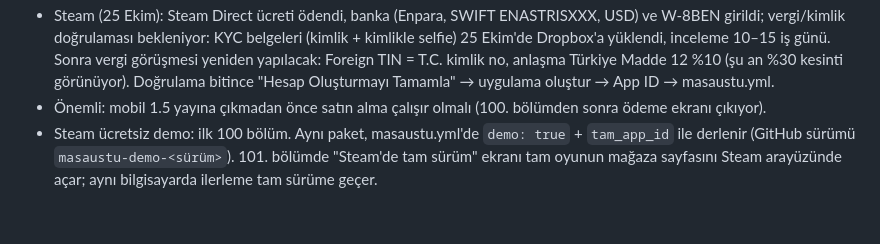
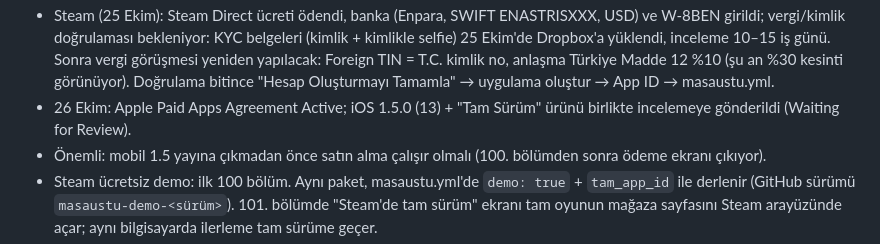
Before and after one commit to emreanduv/malazgirt-akincilari, a Markdown page: YAYIN-DURUMU.md, the part around the change. Drawn GitHub-style; blank space fills up the shorter version.

Commit message:
Yayın durumu: App Store 1.5.0 incelemede
Co-Authored-By: Claude Opus 5.5 <noreply@anthropic.com>
Claude-Session: https://claude.ai/code/session_01XFKqTkpwnpMLyQPGEr1eX2

```diff
--- a/YAYIN-DURUMU.md
+++ b/YAYIN-DURUMU.md
@@ -88,6 +88,7 @@
 - Denge (bütün bölümleri oynayan botlar): ortalama oyuncu ilk denemede 1–100 %73, 751–1071 %46, 1072–1453 %45; iyi oyuncu 1072–1453 %65. Takılan bölümler yumuşatıldı.
 - Ödeme kurulumu (25 Ekim akşamı): Apple Paid Apps Agreement imzalandı, banka (Enpara, TRY) işleniyor, W-8BEN (Madde 12, %10) ve yabancı statü beyanı Active; anlaşma "Processing" → Active olunca ürün 1.5.0'a eklenip incelemeye gönderilecek. Google: ödeme profili + IBAN girildi (deneme ödemesiyle doğrulanacak), "Tam Sürüm" ürünü Etkin (1,99 $; TR ₺119,99), kapalı test 1.5.0 (10) ve mağaza metinleri incelemeye gönderildi.
 - Steam (25 Ekim): Steam Direct ücreti ödendi, banka (Enpara, SWIFT ENASTRISXXX, USD) ve W-8BEN girildi; vergi/kimlik doğrulaması bekleniyor: KYC belgeleri (kimlik + kimlikle selfie) 25 Ekim'de Dropbox'a yüklendi, inceleme 10–15 iş günü. Sonra vergi görüşmesi yeniden yapılacak: Foreign TIN = T.C. kimlik no, anlaşma Türkiye Madde 12 %10 (şu an %30 kesinti görünüyor). Doğrulama bitince "Hesap Oluşturmayı Tamamla" → uygulama oluştur → App ID → masaustu.yml.
+- 26 Ekim: Apple Paid Apps Agreement Active; iOS 1.5.0 (13) + "Tam Sürüm" ürünü birlikte incelemeye gönderildi (Waiting for Review).
 - Önemli: mobil 1.5 yayına çıkmadan önce satın alma çalışır olmalı (100. bölümden sonra ödeme ekranı çıkıyor).
 - Steam ücretsiz demo: ilk 100 bölüm. Aynı paket, masaustu.yml'de `demo: true` + `tam_app_id` ile derlenir (GitHub sürümü `masaustu-demo-<sürüm>`). 101. bölümde "Steam'de tam sürüm" ekranı tam oyunun mağaza sayfasını Steam arayüzünde açar; aynı bilgisayarda ilerleme tam sürüme geçer.
 - Arayüz büyük masaüstü pencerelerinde 1,45× / 2× ölçeklenir (index.html @media)
```
